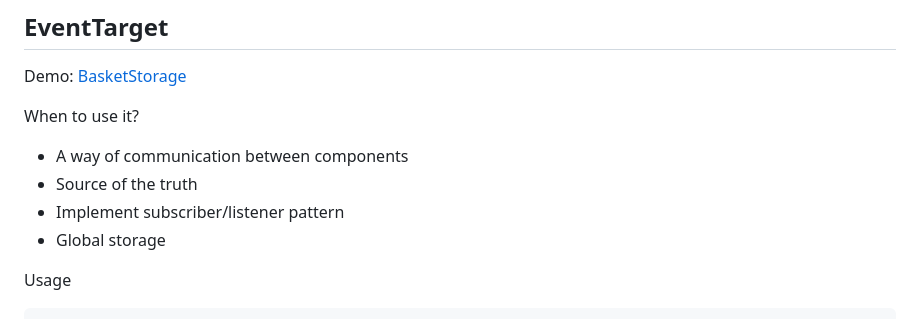
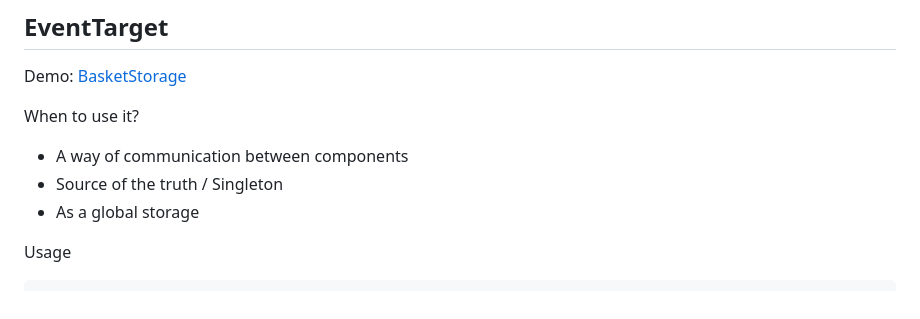
Before and after one commit to serikshaikamalov/lit-components, a Markdown page: readme.md, the part around the change. Drawn GitHub-style.

```diff
--- a/readme.md
+++ b/readme.md
@@ -118,9 +118,8 @@ Demo: [BasketStorage](https://serikshaikamalov.github.io/lit-components/examples
 When to use it?
 
 - A way of communication between components
-- Source of the truth
-- Implement subscriber/listener pattern
-- Global storage
+- Source of the truth / Singleton
+- As a global storage
 
 Usage
 
```
